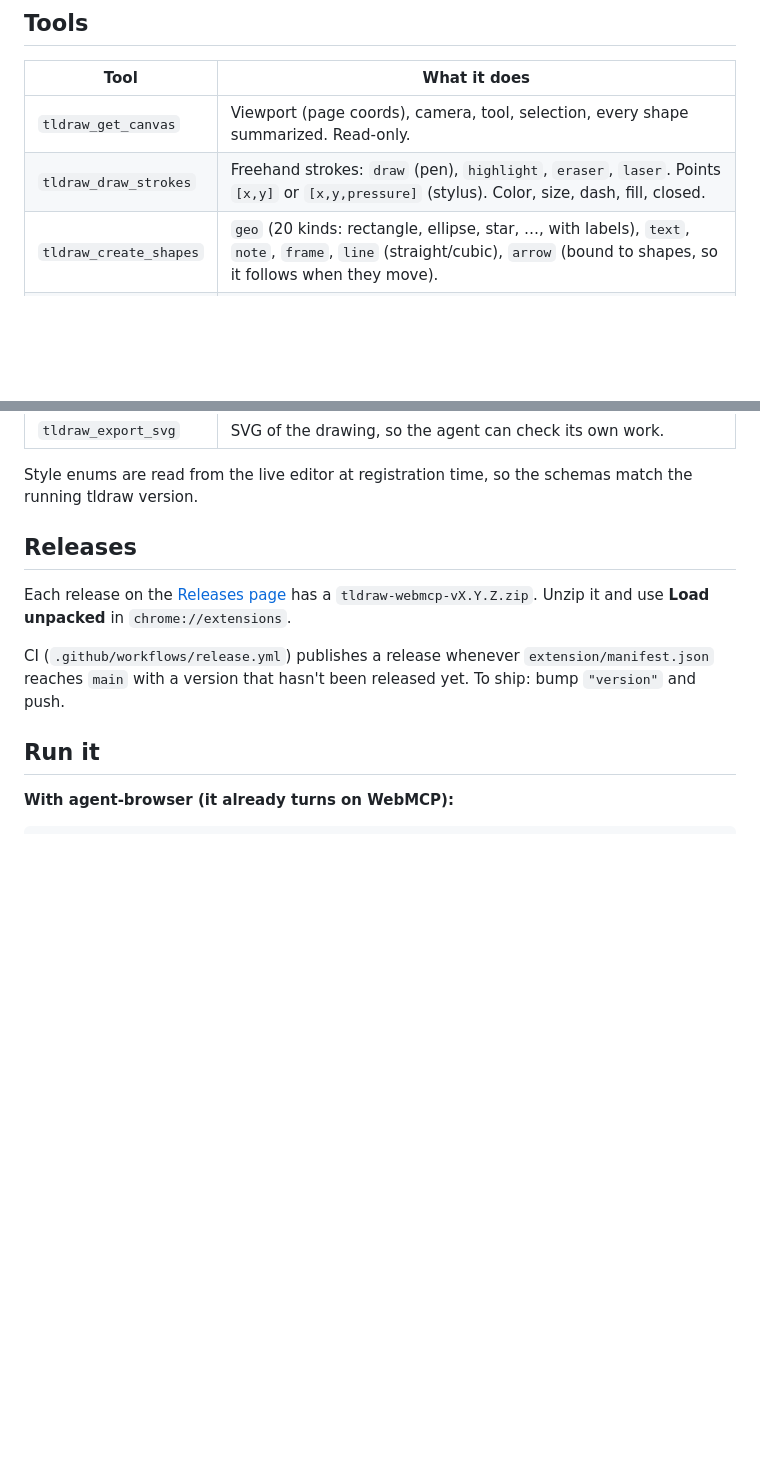
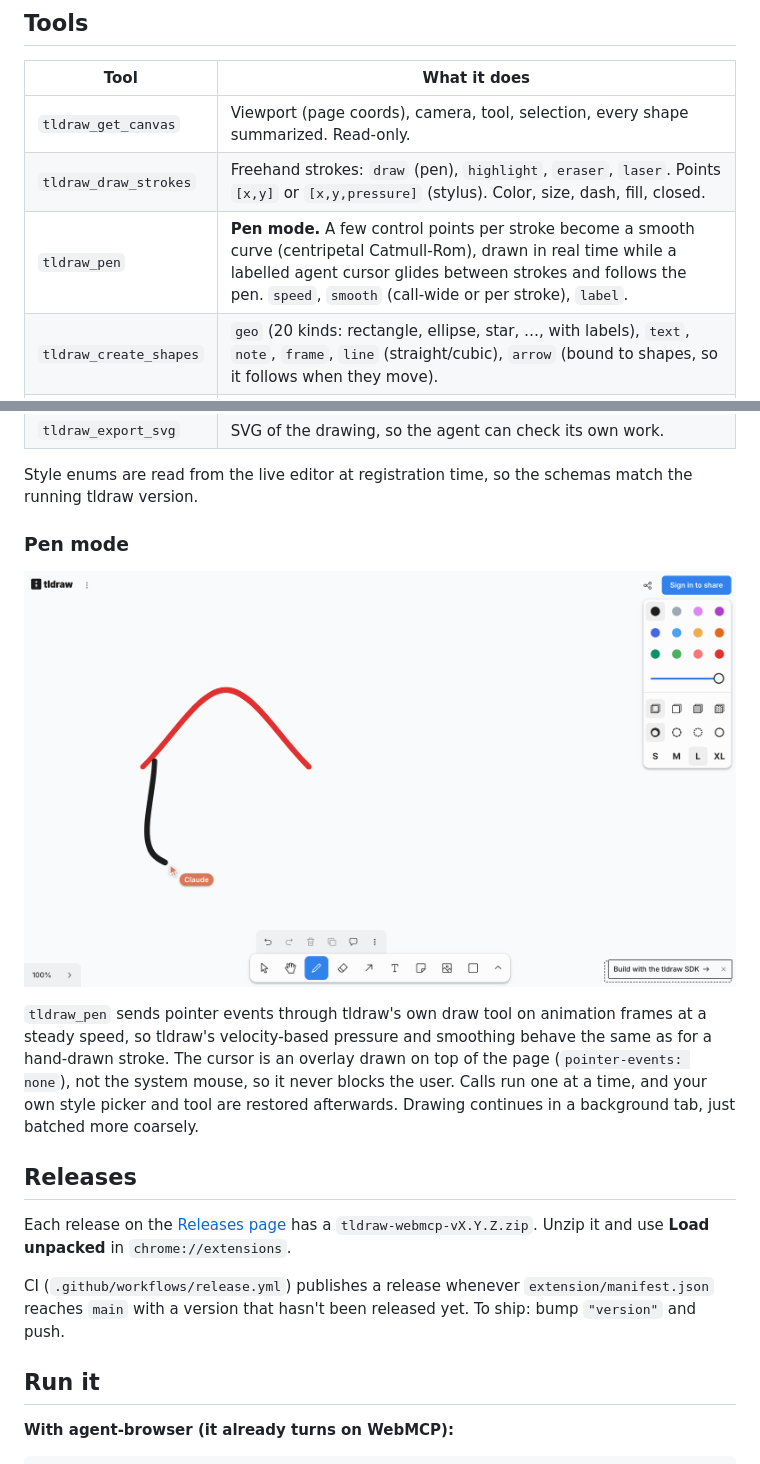
Before and after one commit to Dhananjay-JSR/ghostdraw, a Markdown page: README.md, 2 parts joined by grey strips. Rendered like a GitHub page; pictures changed too: eval/pen-mode.png (added); blank space fills up the shorter version.

Commit message:
Document pen mode with a screenshot

```diff
--- a/README.md
+++ b/README.md
@@ -25,6 +25,7 @@ draw strokes in a compressed base64 path format that changes between versions.
 |---|---|
 | `tldraw_get_canvas` | Viewport (page coords), camera, tool, selection, every shape summarized. Read-only. |
 | `tldraw_draw_strokes` | Freehand strokes: `draw` (pen), `highlight`, `eraser`, `laser`. Points `[x,y]` or `[x,y,pressure]` (stylus). Color, size, dash, fill, closed. |
+| `tldraw_pen` | **Pen mode.** A few control points per stroke become a smooth curve (centripetal Catmull-Rom), drawn in real time while a labelled agent cursor glides between strokes and follows the pen. `speed`, `smooth` (call-wide or per stroke), `label`. |
 | `tldraw_create_shapes` | `geo` (20 kinds: rectangle, ellipse, star, …, with labels), `text`, `note`, `frame`, `line` (straight/cubic), `arrow` (bound to shapes, so it follows when they move). |
 | `tldraw_update_shapes` | Move, resize, rotate, recolor, relabel. |
 | `tldraw_delete_shapes` | By ids, `"all"` or `"selected"`. |
@@ -34,6 +35,16 @@ draw strokes in a compressed base64 path format that changes between versions.
 | `tldraw_export_svg` | SVG of the drawing, so the agent can check its own work. |
 
 Style enums are read from the live editor at registration time, so the schemas match the running tldraw version.
+
+### Pen mode
+
+![Pen mode: the agent cursor drawing on tldraw](eval/pen-mode.png)
+
+`tldraw_pen` sends pointer events through tldraw's own draw tool on animation frames at a steady speed, so
+tldraw's velocity-based pressure and smoothing behave the same as for a hand-drawn stroke. The cursor is an overlay
+drawn on top of the page (`pointer-events: none`), not the system mouse, so it never blocks the user.
+Calls run one at a time, and your own style picker and tool are restored afterwards. Drawing continues in a
+background tab, just batched more coarsely.
 
 ## Releases
 
```
